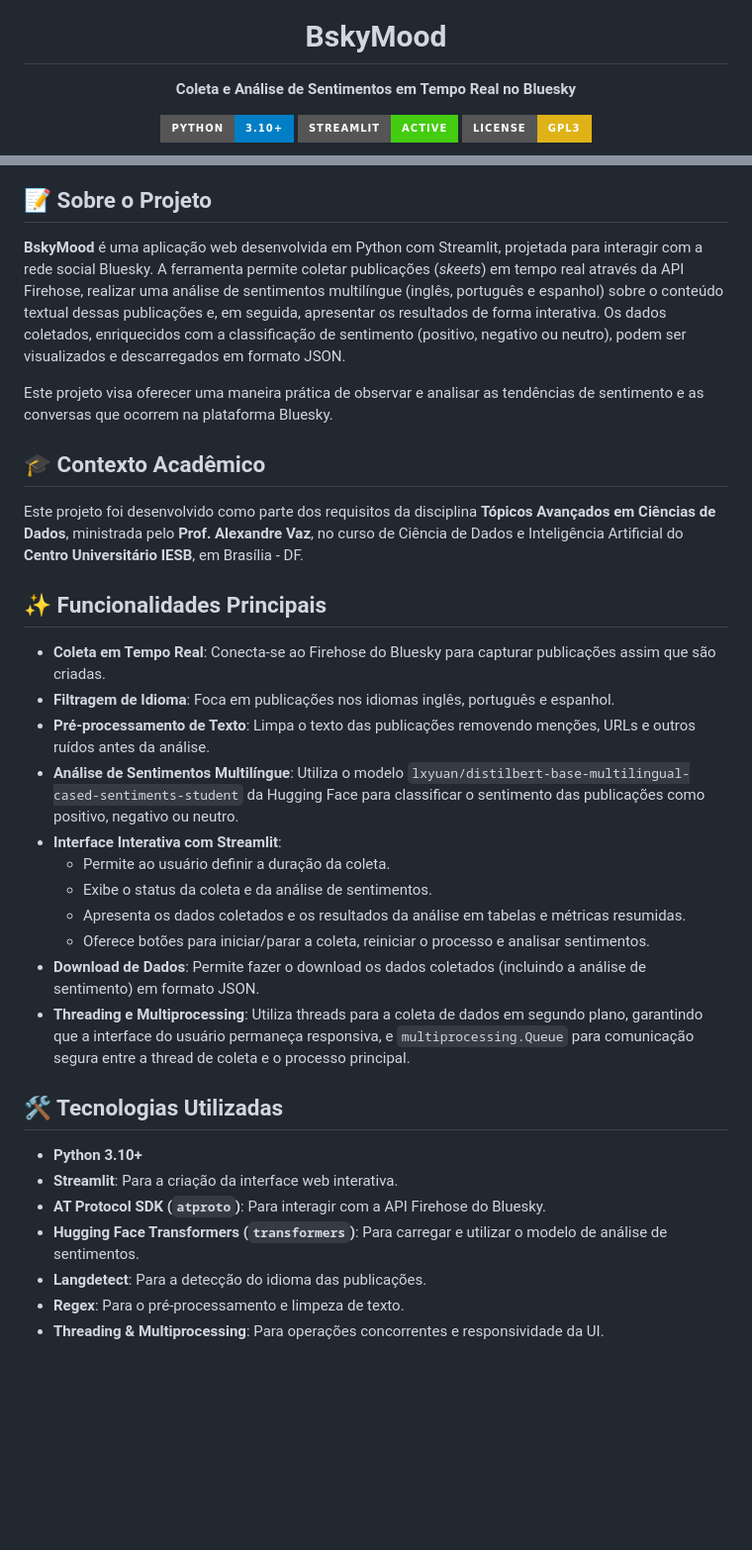
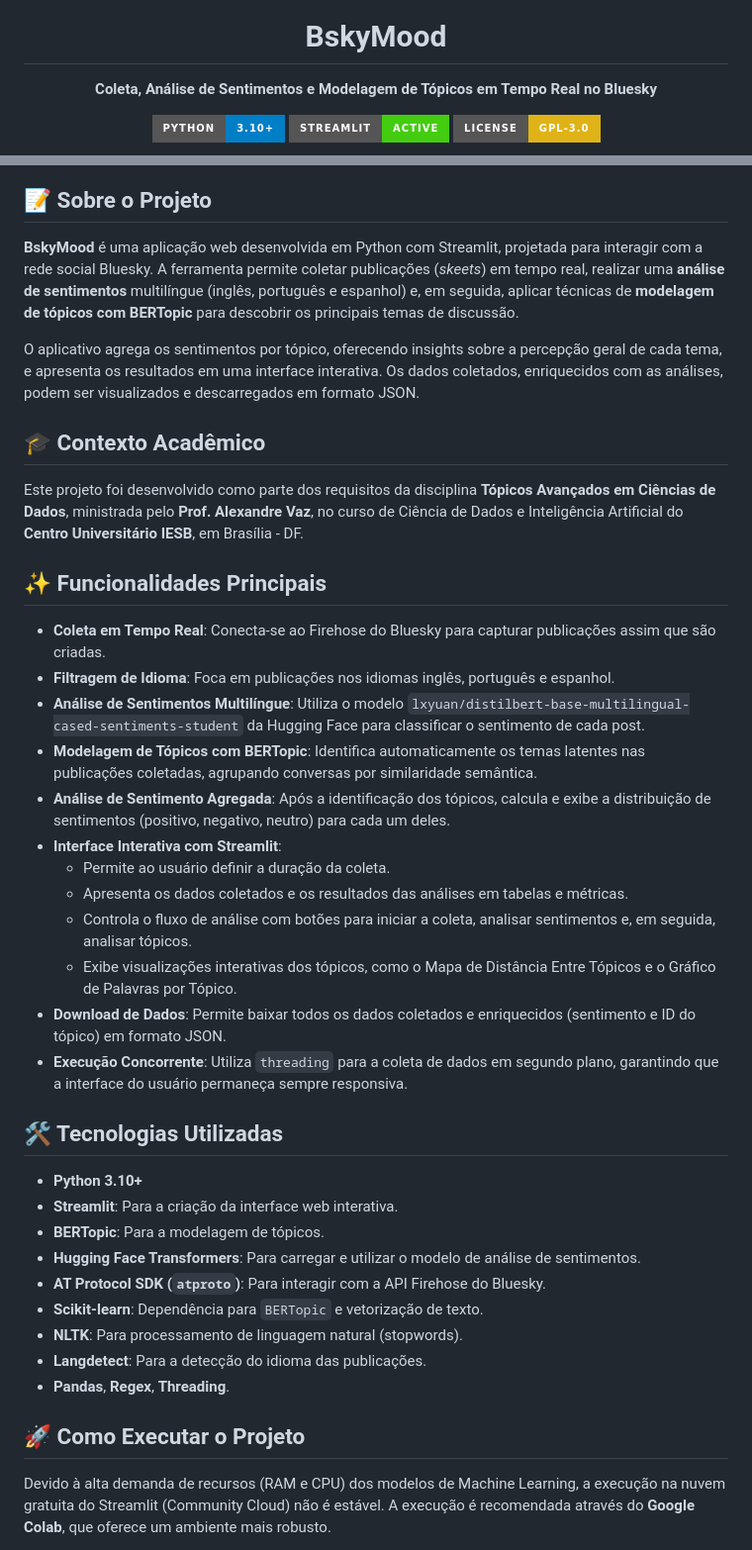
Before and after one commit to jobsrobson/Streamlit-Bsky, a Markdown page: README.md, 2 parts joined by grey strips. Shown: that part at 99% size. Drawn GitHub-style; badges without logos; blank space fills up the shorter version.

```diff
--- a/README.md
+++ b/README.md
@@ -7,12 +5,12 @@
 <h1 align="center">BskyMood</h1>
 
 <p align="center">
-  <strong>Coleta e Análise de Sentimentos em Tempo Real no Bluesky</strong>
+  <strong>Coleta, Análise de Sentimentos e Modelagem de Tópicos em Tempo Real no Bluesky</strong>
 </p>
 
 <p align="center">
   <img src="https://img.shields.io/badge/Python-3.10%2B-blue.svg?style=for-the-badge&logo=python" alt="Python Version">
   <img src="https://img.shields.io/badge/Streamlit-Active-brightgreen.svg?style=for-the-badge&logo=streamlit" alt="Streamlit">
-  <img src="https://img.shields.io/badge/License-GPL3-yellow.svg?style=for-the-badge" alt="License: MIT">
+  <img src="https://img.shields.io/badge/License-GPL--3.0-yellow.svg?style=for-the-badge" alt="License: GPL-3.0">
 </p>
 
@@ -22,43 +21,42 @@
 
 ## 📝 Sobre o Projeto
 
-**BskyMood** é uma aplicação web desenvolvida em Python com Streamlit, projetada para interagir com a rede social Bluesky. A ferramenta permite coletar publicações (<em>skeets</em>) em tempo real através da API Firehose, realizar uma análise de sentimentos multilíngue (inglês, português e espanhol) sobre o conteúdo textual dessas publicações e, em seguida, apresentar os resultados de forma interativa. Os dados coletados, enriquecidos com a classificação de sentimento (positivo, negativo ou neutro), podem ser visualizados e descarregados em formato JSON.
+**BskyMood** é uma aplicação web desenvolvida em Python com Streamlit, projetada para interagir com a rede social Bluesky. A ferramenta permite coletar publicações (*skeets*) em tempo real, realizar uma **análise de sentimentos** multilíngue (inglês, português e espanhol) e, em seguida, aplicar técnicas de **modelagem de tópicos com BERTopic** para descobrir os principais temas de discussão.
 
-Este projeto visa oferecer uma maneira prática de observar e analisar as tendências de sentimento e as conversas que ocorrem na plataforma Bluesky.
-
-
+O aplicativo agrega os sentimentos por tópico, oferecendo insights sobre a percepção geral de cada tema, e apresenta os resultados em uma interface interativa. Os dados coletados, enriquecidos com as análises, podem ser visualizados e descarregados em formato JSON.
 
 ## 🎓 Contexto Acadêmico
 
 Este projeto foi desenvolvido como parte dos requisitos da disciplina **Tópicos Avançados em Ciências de Dados**, ministrada pelo **Prof. Alexandre Vaz**, no curso de Ciência de Dados e Inteligência Artificial do **Centro Universitário IESB**, em Brasília - DF.
 
-
-
 ## ✨ Funcionalidades Principais
 
 * **Coleta em Tempo Real**: Conecta-se ao Firehose do Bluesky para capturar publicações assim que são criadas.
 * **Filtragem de Idioma**: Foca em publicações nos idiomas inglês, português e espanhol.
-* **Pré-processamento de Texto**: Limpa o texto das publicações removendo menções, URLs e outros ruídos antes da análise.
-* **Análise de Sentimentos Multilíngue**: Utiliza o modelo `lxyuan/distilbert-base-multilingual-cased-sentiments-student` da Hugging Face para classificar o sentimento das publicações como positivo, negativo ou neutro.
+* **Análise de Sentimentos Multilíngue**: Utiliza o modelo `lxyuan/distilbert-base-multilingual-cased-sentiments-student` da Hugging Face para classificar o sentimento de cada post.
+* **Modelagem de Tópicos com BERTopic**: Identifica automaticamente os temas latentes nas publicações coletadas, agrupando conversas por similaridade semântica.
+* **Análise de Sentimento Agregada**: Após a identificação dos tópicos, calcula e exibe a distribuição de sentimentos (positivo, negativo, neutro) para cada um deles.
 * **Interface Interativa com Streamlit**:
     * Permite ao usuário definir a duração da coleta.
-    * Exibe o status da coleta e da análise de sentimentos.
-    * Apresenta os dados coletados e os resultados da análise em tabelas e métricas resumidas.
-    * Oferece botões para iniciar/parar a coleta, reiniciar o processo e analisar sentimentos.
-* **Download de Dados**: Permite fazer o download os dados coletados (incluindo a análise de sentimento) em formato JSON.
-* **Threading e Multiprocessing**: Utiliza threads para a coleta de dados em segundo plano, garantindo que a interface do usuário permaneça responsiva, e `multiprocessing.Queue` para comunicação segura entre a thread de coleta e o processo principal.
-
-
+    * Apresenta os dados coletados e os resultados das análises em tabelas e métricas.
+    * Controla o fluxo de análise com botões para iniciar a coleta, analisar sentimentos e, em seguida, analisar tópicos.
+    * Exibe visualizações interativas dos tópicos, como o Mapa de Distância Entre Tópicos e o Gráfico de Palavras por Tópico.
+* **Download de Dados**: Permite baixar todos os dados coletados e enriquecidos (sentimento e ID do tópico) em formato JSON.
+* **Execução Concorrente**: Utiliza `threading` para a coleta de dados em segundo plano, garantindo que a interface do usuário permaneça sempre responsiva.
 
 ## 🛠️ Tecnologias Utilizadas
 
 * **Python 3.10+**
 * **Streamlit**: Para a criação da interface web interativa.
+* **BERTopic**: Para a modelagem de tópicos.
+* **Hugging Face Transformers**: Para carregar e utilizar o modelo de análise de sentimentos.
 * **AT Protocol SDK (`atproto`)**: Para interagir com a API Firehose do Bluesky.
-* **Hugging Face Transformers (`transformers`)**: Para carregar e utilizar o modelo de análise de sentimentos.
+* **Scikit-learn**: Dependência para `BERTopic` e vetorização de texto.
+* **NLTK**: Para processamento de linguagem natural (stopwords).
 * **Langdetect**: Para a detecção do idioma das publicações.
-* **Regex**: Para o pré-processamento e limpeza de texto.
-* **Threading & Multiprocessing**: Para operações concorrentes e responsividade da UI.
+* **Pandas**, **Regex**, **Threading**.
 
+## 🚀 Como Executar o Projeto
 
+Devido à alta demanda de recursos (RAM e CPU) dos modelos de Machine Learning, a execução na nuvem gratuita do Streamlit (Community Cloud) não é estável. A execução é recomendada através do **Google Colab**, que oferece um ambiente mais robusto.
 
```
Also changed, not shown: other parts of README.md (+17 -26 lines).
